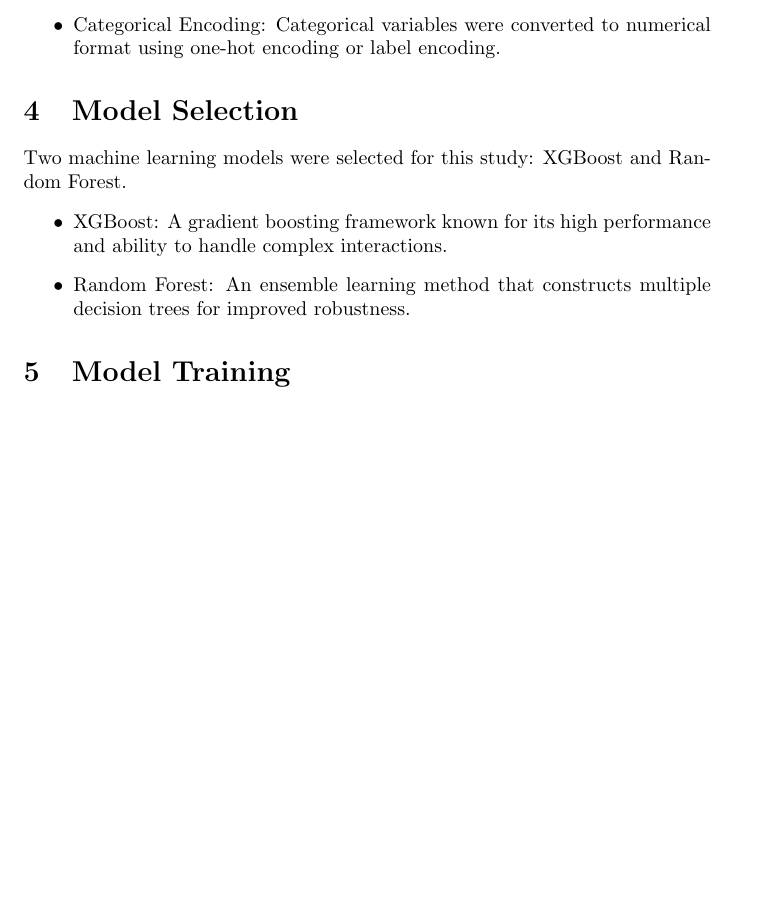
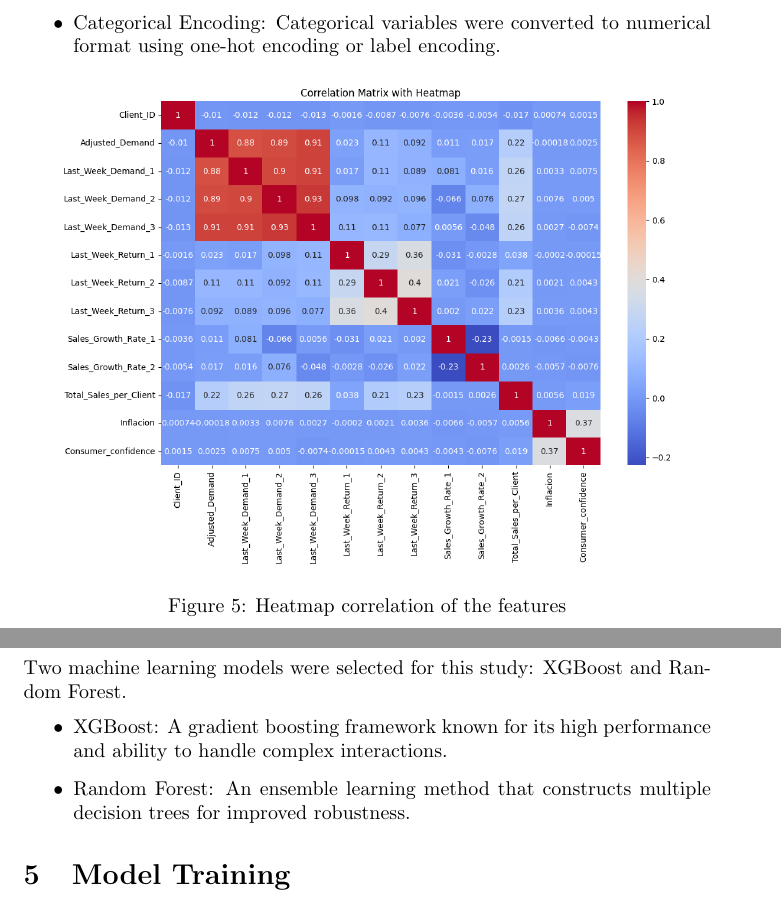
Before and after one commit to NicoG2023/Data_Science_Final_Project, a LaTeX document (src/data-science-project/data_science_project/docs/report/report.tex): part of page 4 of 5 before the commit and two parts of pages 4 and 5 of 6 after it, the two joined at a grey line, cut so that both start at the same text, the shorter picture padded with empty space. Compiled offline with pdfLaTeX.

Commit message:
Heatmap Correlation

```diff
--- a/src/data-science-project/data_science_project/docs/report/report.tex
+++ b/src/data-science-project/data_science_project/docs/report/report.tex
@@ -86,6 +86,15 @@ Feature engineering involved creating new variables to capture additional inform
     \item Temporal Features: Lagged variables were created to capture temporal dependencies in sales and demand.
     \item Economic Indicators: The bi-weekly inflation rate and consumer confidence index were added as features to capture the impact of economic conditions on product demand.
     \item Categorical Encoding: Categorical variables were converted to numerical format using one-hot encoding or label encoding.
+
+\begin{figure}[H]
+    \begin{center}
+    \centering
+    \includegraphics[width=0.9\textwidth]{images/output.png}
+    \caption{Heatmap correlation of the features}
+    \end{center}
+\end{figure}
+
 \end{itemize}
 
 \section{Model Selection}
```
Also changed, not shown: src/data-science-project/data_science_project/docs/report/images/output.png (added), src/data-science-project/data_science_project/docs/report/report.pdf, 3 other files.
